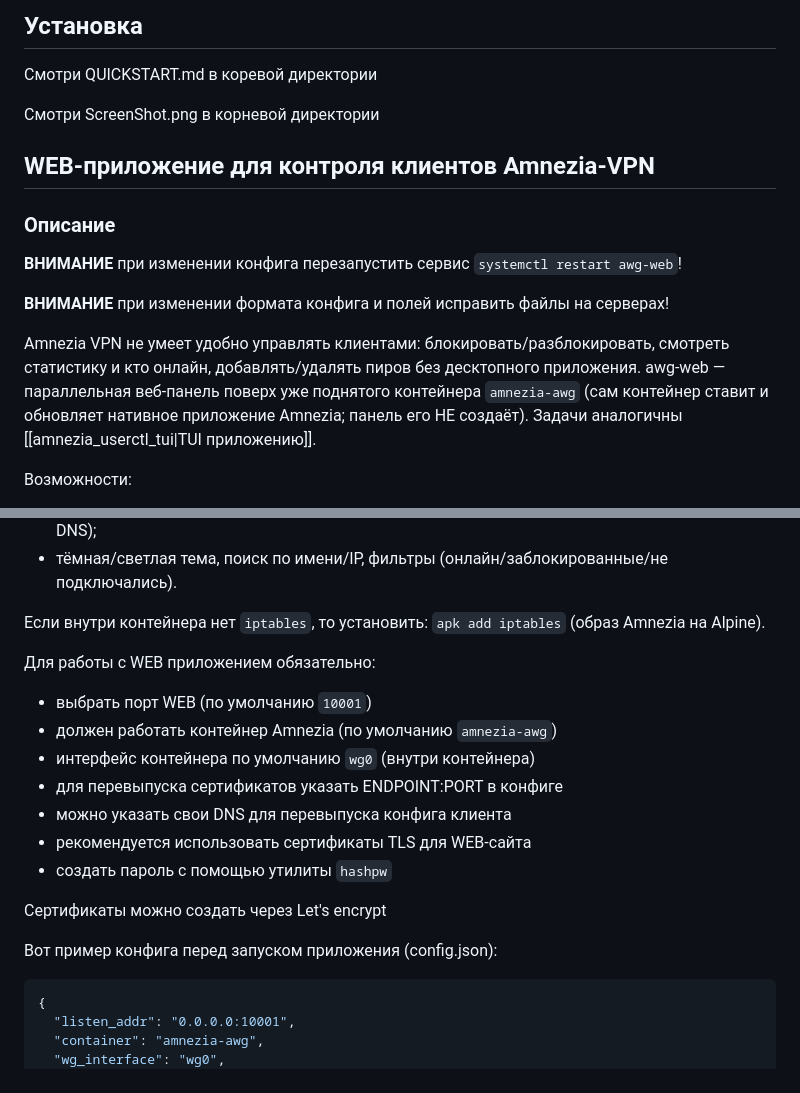
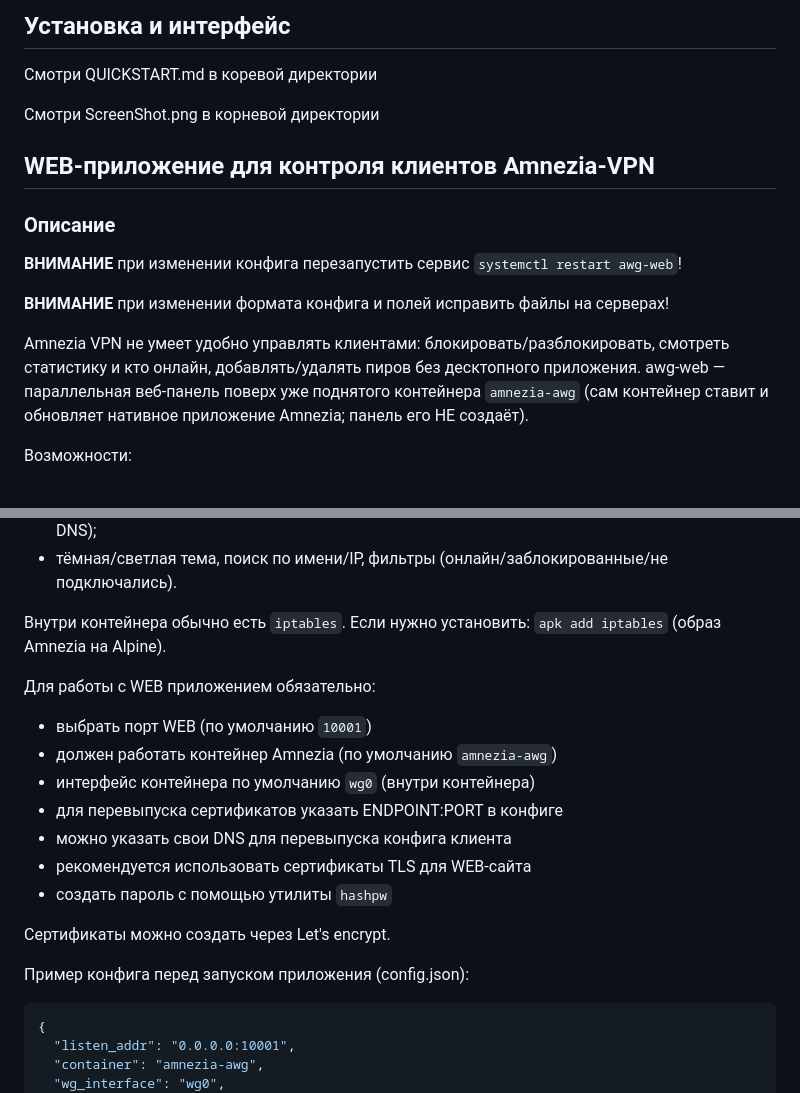
Before and after one commit to mitrios-hub/awg-web, a Markdown page: README.md, 2 parts joined by grey strips. Rendered like a GitHub page.

Commit message:
Changes Mon Jul 13 12:14:06 AM MSK 2026

````diff
--- a/README.md
+++ b/README.md
@@ -1,4 +1,4 @@
-## Установка
+## Установка и интерфейс
 Смотри QUICKSTART.md в коревой директории
 
 Смотри ScreenShot.png в корневой директории
@@ -10,7 +10,7 @@
 
 **ВНИМАНИЕ** при изменении формата конфига и полей исправить файлы на серверах!
 
-Amnezia VPN не умеет удобно управлять клиентами: блокировать/разблокировать, смотреть статистику и кто онлайн, добавлять/удалять пиров без десктопного приложения. awg-web — параллельная веб-панель поверх уже поднятого контейнера `amnezia-awg` (сам контейнер ставит и обновляет нативное приложение Amnezia; панель его НЕ создаёт). Задачи аналогичны [[amnezia_userctl_tui|TUI приложению]].
+Amnezia VPN не умеет удобно управлять клиентами: блокировать/разблокировать, смотреть статистику и кто онлайн, добавлять/удалять пиров без десктопного приложения. awg-web — параллельная веб-панель поверх уже поднятого контейнера `amnezia-awg` (сам контейнер ставит и обновляет нативное приложение Amnezia; панель его НЕ создаёт).
 
 Возможности:
 - таблица клиентов из контейнера `amnezia-awg` (имя, IP, endpoint, объём трафика, последний handshake, статус) — обновляется **инкрементально раз в секунду**, без перерисовки и мигания;
@@ -21,7 +21,7 @@ Amnezia VPN не умеет удобно управлять клиентами:
 - **резервная копия / восстановление** сервера прямо в панели — экспорт бандла и импорт в двух режимах: только клиенты (пиры) либо полная идентичность сервера (ключи+PSK+обфускация; тогда старые клиентские конфиги остаются валидны, нужен лишь DNS);
 - тёмная/светлая тема, поиск по имени/IP, фильтры (онлайн/заблокированные/не подключались).
 
-Если внутри контейнера нет `iptables`, то установить: `apk add iptables` (образ Amnezia на Alpine).
+Внутри контейнера обычно есть `iptables`. Если нужно установить: `apk add iptables` (образ Amnezia на Alpine).
 
 Для работы с WEB приложением обязательно:
 - выбрать порт WEB (по умолчанию `10001`)
@@ -32,9 +32,9 @@ Amnezia VPN не умеет удобно управлять клиентами:
 - рекомендуется использовать сертификаты TLS для WEB-сайта
 - создать пароль с помощью утилиты `hashpw`
 
-Сертификаты можно создать через Let's encrypt
+Сертификаты можно создать через Let's encrypt.
 
-Вот пример конфига перед запуском приложения (config.json):
+Пример конфига перед запуском приложения (config.json):
 ```json
 {
   "listen_addr": "0.0.0.0:10001",
````
